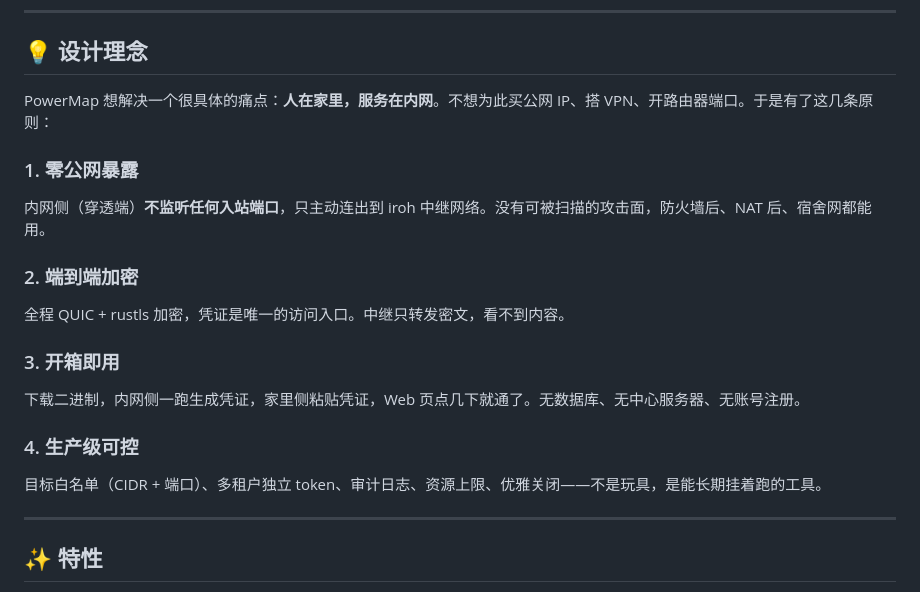
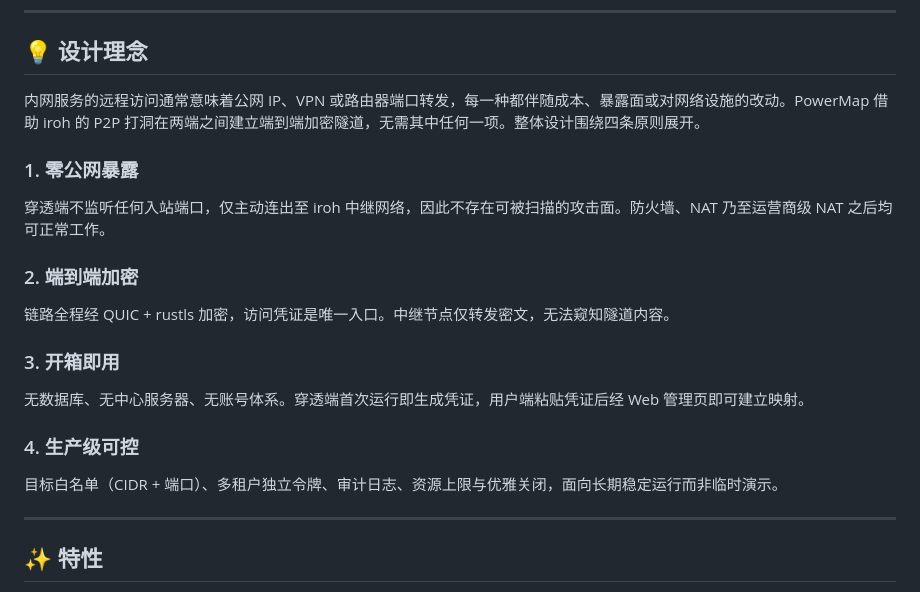
Before and after one commit to steven-ld/PowerMap, a Markdown page: README.md, the part around one of its changes. GitHub-like rendering.

```diff
--- a/README.md
+++ b/README.md
@@ -20,23 +20,23 @@
 
 ## 💡 设计理念
 
-PowerMap 想解决一个很具体的痛点：**人在家里，服务在内网**。不想为此买公网 IP、搭 VPN、开路由器端口。于是有了这几条原则：
+内网服务的远程访问通常意味着公网 IP、VPN 或路由器端口转发，每一种都伴随成本、暴露面或对网络设施的改动。PowerMap 借助 iroh 的 P2P 打洞在两端之间建立端到端加密隧道，无需其中任何一项。整体设计围绕四条原则展开。
 
 ### 1. 零公网暴露
 
-内网侧（穿透端）**不监听任何入站端口**，只主动连出到 iroh 中继网络。没有可被扫描的攻击面，防火墙后、NAT 后、宿舍网都能用。
+穿透端不监听任何入站端口，仅主动连出至 iroh 中继网络，因此不存在可被扫描的攻击面。防火墙、NAT 乃至运营商级 NAT 之后均可正常工作。
 
 ### 2. 端到端加密
 
-全程 QUIC + rustls 加密，凭证是唯一的访问入口。中继只转发密文，看不到内容。
+链路全程经 QUIC + rustls 加密，访问凭证是唯一入口。中继节点仅转发密文，无法窥知隧道内容。
 
 ### 3. 开箱即用
 
-下载二进制，内网侧一跑生成凭证，家里侧粘贴凭证，Web 页点几下就通了。无数据库、无中心服务器、无账号注册。
+无数据库、无中心服务器、无账号体系。穿透端首次运行即生成凭证，用户端粘贴凭证后经 Web 管理页即可建立映射。
 
 ### 4. 生产级可控
 
-目标白名单（CIDR + 端口）、多租户独立 token、审计日志、资源上限、优雅关闭——不是玩具，是能长期挂着跑的工具。
+目标白名单（CIDR + 端口）、多租户独立令牌、审计日志、资源上限与优雅关闭，面向长期稳定运行而非临时演示。
 
 ---
 
```
Also changed, not shown: other parts of README.md (+47 -11 lines), README.en.md (+52 -16 lines).
